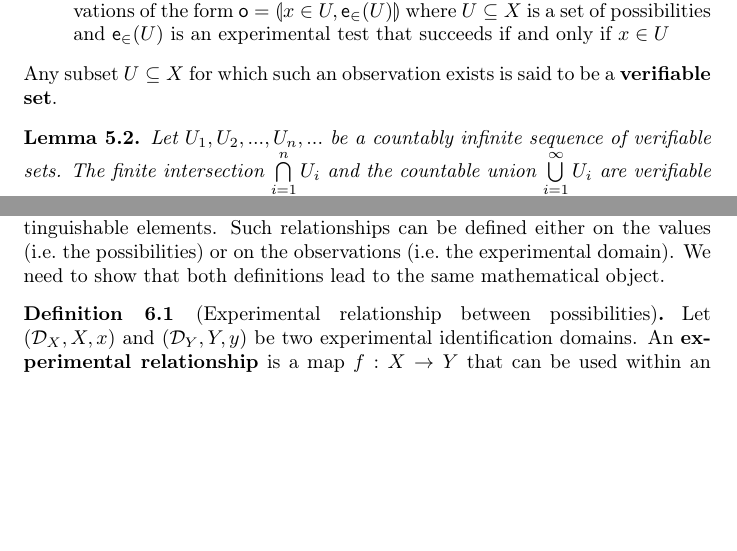
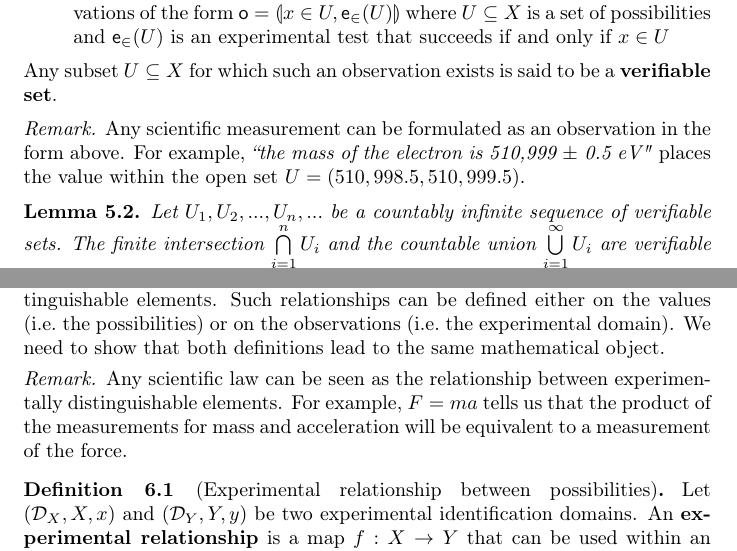
Before and after one commit to assumptionsofphysics/assumptionsofphysics, a LaTeX paper (Articles/TopologyAndExperimentalDistinguishability/article.tex): two parts of pages 5 and 6 of 10 before the commit and two parts of pages 5 and 6 of 11 after it, joined at a grey line, cut so that both start at the same text, the shorter picture padded with empty space. Compiled offline with pdfLaTeX.

Commit message:
Adding two remarks

```diff
--- a/Articles/TopologyAndExperimentalDistinguishability/article.tex
+++ b/Articles/TopologyAndExperimentalDistinguishability/article.tex
@@ -200,6 +200,10 @@ We now turn our attention to a more specific case. We want to characterize an ex
 	Any subset $U\subseteq X$ for which such an observation exists is said to be a \textbf{verifiable set}.
 \end{defn}
 
+\begin{rem}
+	Any scientific measurement can be formulated as an observation in the form above. For example, \emph{``the mass of the electron is 510,999 $\pm$ 0.5 eV"} places the value within the open set $U=(510,998.5 , 510,999.5)$.
+\end{rem}
+
 \begin{lem}
 \label{setbehavior}
 	Let $U_1, U_2, ... , U_n, ...$ be a countably infinite sequence of verifiable sets. The finite intersection $\bigcap\limits_{i=1}^{n} U_i$ and the countable union $\bigcup\limits_{i=1}^{\infty} U_i$ are verifiable sets.
@@ -233,6 +237,11 @@ As any Hausdorff, second-countable topological space has at most cardinality of
 \section{Experimental relationships}
 
 We now want to characterize relationships between two experimentally distinguishable elements. Such relationships can be defined either on the values (i.e.~the possibilities) or on the observations (i.e.~the experimental domain). We need to show that both definitions lead to the same mathematical object.
+
+\begin{rem}
+	Any scientific law can be seen as the relationship between experimentally distinguishable elements. For example, $F=ma$ tells us that the product of the measurements for mass and acceleration will be equivalent to a measurement of the force.
+\end{rem}
+
 
 \begin{defn}[Experimental relationship between possibilities]
 	Let \linebreak $(\mathcal{D}_X, X, x)$ and $(\mathcal{D}_Y, Y, y)$ be two experimental identification domains. An \textbf{experimental relationship} is a map $f : X \rightarrow Y$ that can be used within an experimental test.
```
